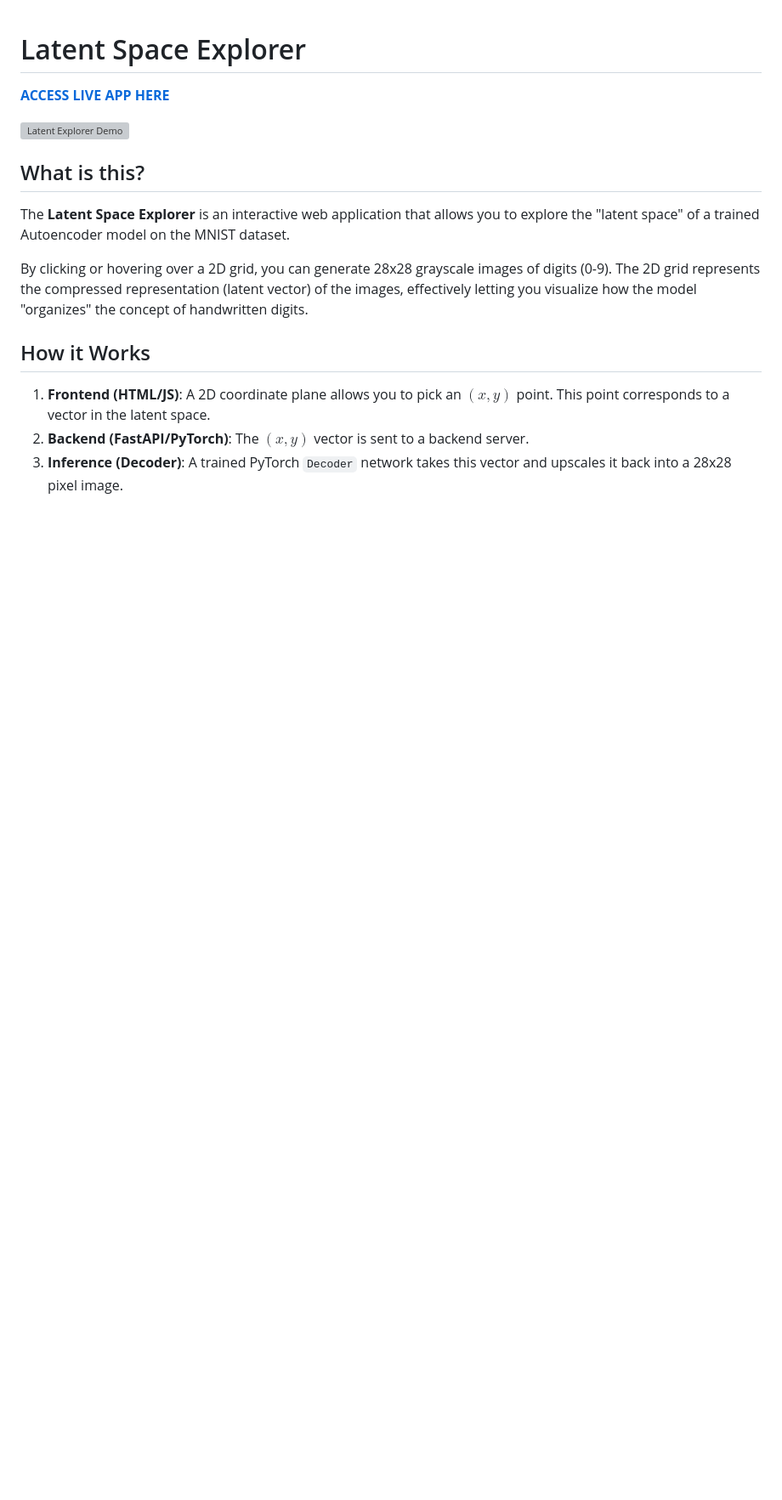
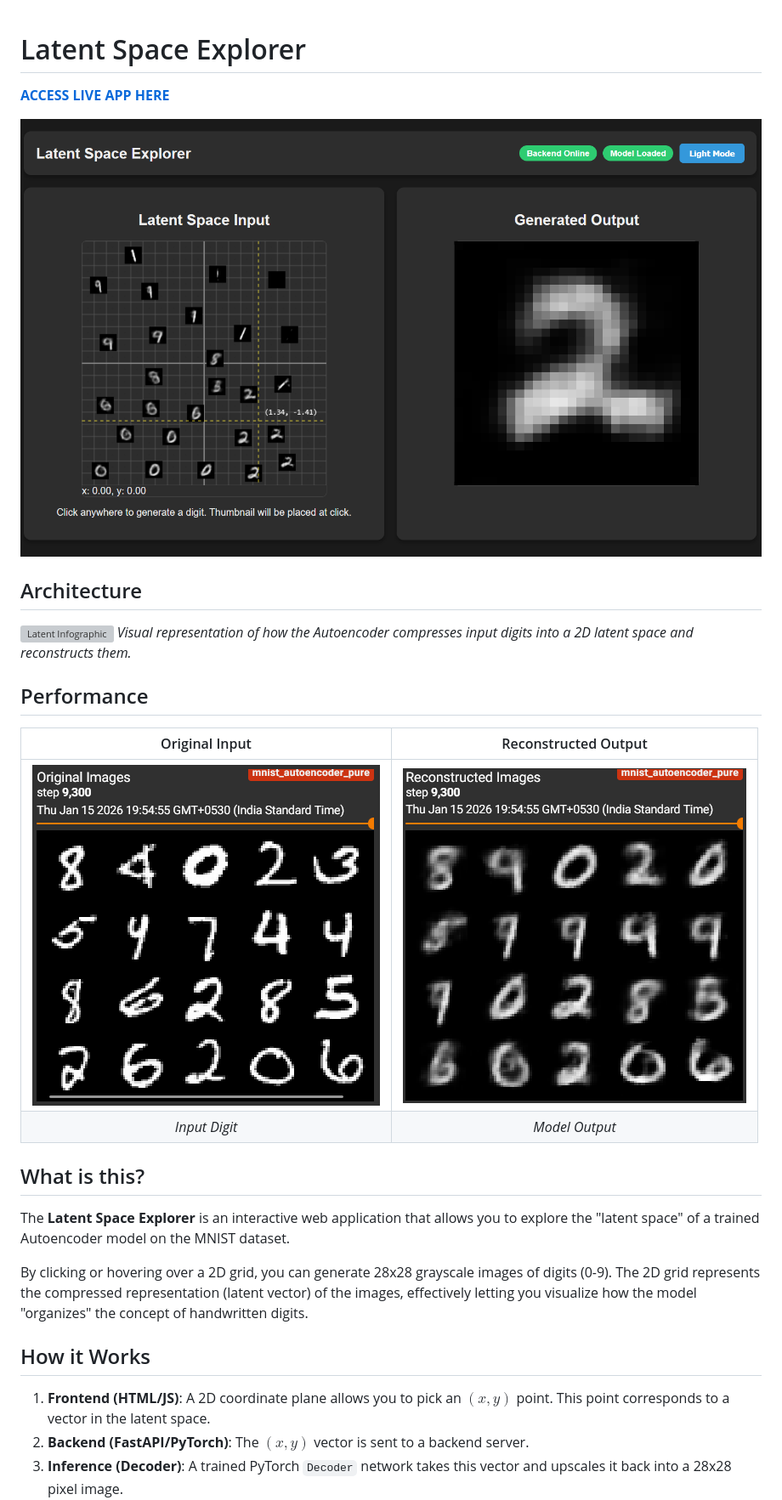
Before and after one commit to raj-neelam/MNIST-Autoencoder-Visualization, a Markdown page: README.md, the part around one of its changes. Shown at 85% size. GitHub-like rendering; pictures changed too: frontend/images/cover.png (added), frontend/images/orignal.png (added), frontend/images/reconstructed.png (added); blank space fills up the shorter version; grey boxes are pictures that could not be loaded.

Commit message:
added image to readme

```diff
--- a/README.md
+++ b/README.md
@@ -4,5 +4,15 @@
 
-![Latent Explorer Demo](frontend/image.jpg)
+![Latent Explorer Demo](frontend/images/cover.png)
+
+## Architecture
+![Latent Infographic](frontend/images/latent.png)
+*Visual representation of how the Autoencoder compresses input digits into a 2D latent space and reconstructs them.*
+
+## Performance
+| Original Input | Reconstructed Output |
+| :---: | :---: |
+| ![Original](frontend/images/orignal.png) | ![Reconstructed](frontend/images/reconstructed.png) |
+| *Input Digit* | *Model Output* |
 
 ## What is this?
 The **Latent Space Explorer** is an interactive web application that allows you to explore the "latent space" of a trained Autoencoder model on the MNIST dataset.
```
Also changed, not shown: other parts of README.md (+1 -1 lines), 1 other file.
